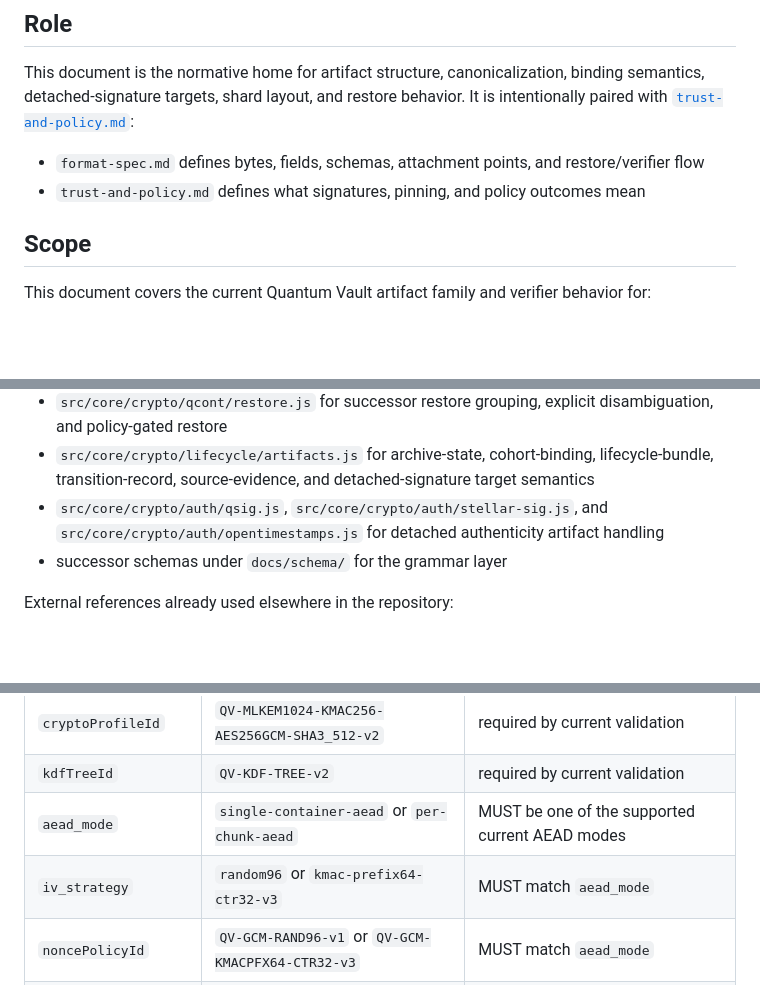
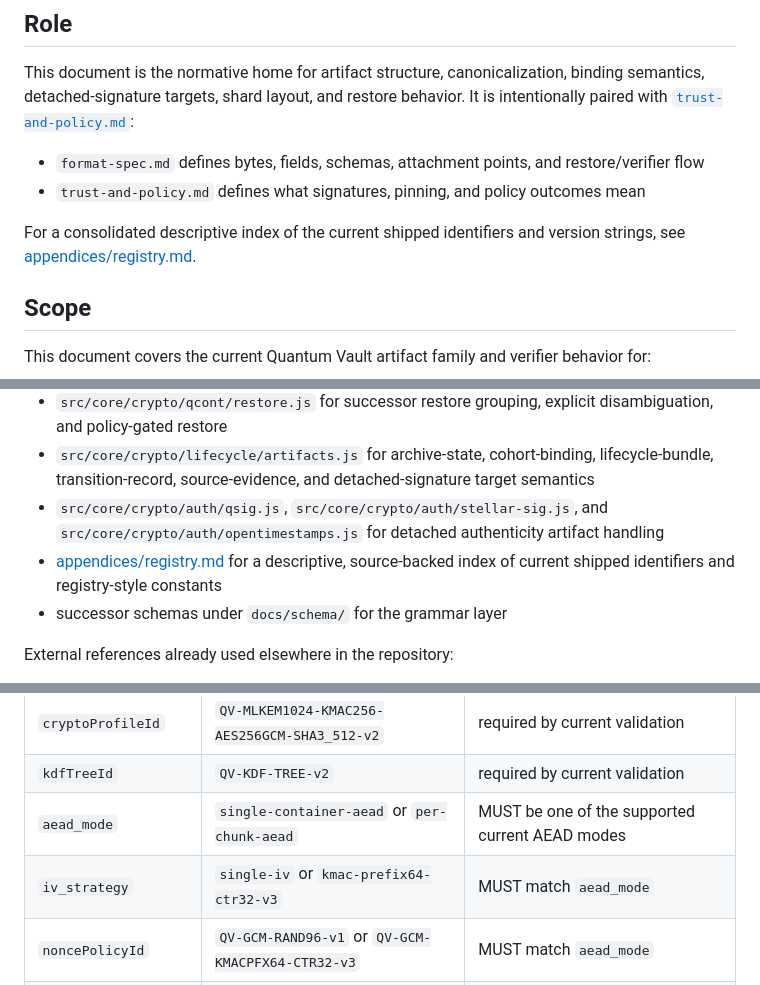
Before and after one commit to CyberKiska/quantum-vault, a Markdown page: docs/format-spec.md, 3 parts joined by grey strips. Rendered like a GitHub page; blank space fills up the shorter version.

```diff
--- a/docs/format-spec.md
+++ b/docs/format-spec.md
@@ -14,6 +14,8 @@ It is intentionally paired with [`trust-and-policy.md`](trust-and-policy.md):
 
 - `format-spec.md` defines bytes, fields, schemas, attachment points, and restore/verifier flow
 - `trust-and-policy.md` defines what signatures, pinning, and policy outcomes mean
+
+For a consolidated descriptive index of the current shipped identifiers and version strings, see [appendices/registry.md](appendices/registry.md).
 
 ## Scope
 
@@ -51,6 +53,7 @@ Internal current-state grounding:
 - `src/core/crypto/qcont/restore.js` for successor restore grouping, explicit disambiguation, and policy-gated restore
 - `src/core/crypto/lifecycle/artifacts.js` for archive-state, cohort-binding, lifecycle-bundle, transition-record, source-evidence, and detached-signature target semantics
 - `src/core/crypto/auth/qsig.js`, `src/core/crypto/auth/stellar-sig.js`, and `src/core/crypto/auth/opentimestamps.js` for detached authenticity artifact handling
+- [appendices/registry.md](appendices/registry.md) for a descriptive, source-backed index of current shipped identifiers and registry-style constants
 - successor schemas under `docs/schema/` for the grammar layer
 
 External references already used elsewhere in the repository:
@@ -358,7 +361,7 @@ This separation is one of the current format family's core invariants. Archive-a
 | `cryptoProfileId` | `QV-MLKEM1024-KMAC256-AES256GCM-SHA3_512-v2` | required by current validation |
 | `kdfTreeId` | `QV-KDF-TREE-v2` | required by current validation |
 | `aead_mode` | `single-container-aead` or `per-chunk-aead` | MUST be one of the supported current AEAD modes |
-| `iv_strategy` | `random96` or `kmac-prefix64-ctr32-v3` | MUST match `aead_mode` |
+| `iv_strategy` | `single-iv` or `kmac-prefix64-ctr32-v3` | MUST match `aead_mode` |
 | `noncePolicyId` | `QV-GCM-RAND96-v1` or `QV-GCM-KMACPFX64-CTR32-v3` | MUST match `aead_mode` |
 | `nonceMode` | `random96` or `kmac-prefix64-ctr32` | MUST match `aead_mode` |
 | `counterBits` | `0` or `32` | MUST match `aead_mode` |
```
Also changed, not shown: docs/README.md (+3 -1 lines), docs/appendices/registry.md (added, +182 -0 lines).
